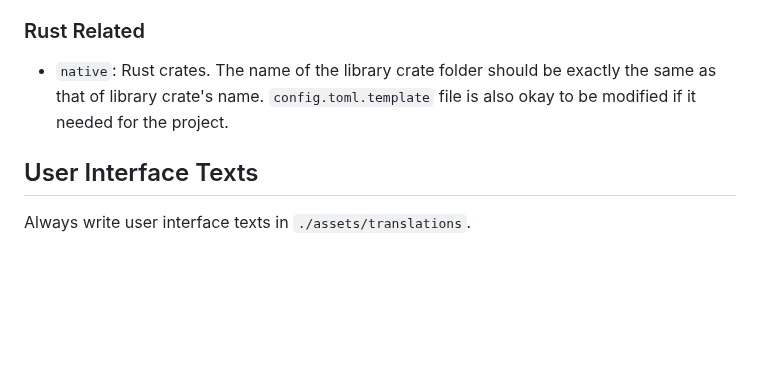
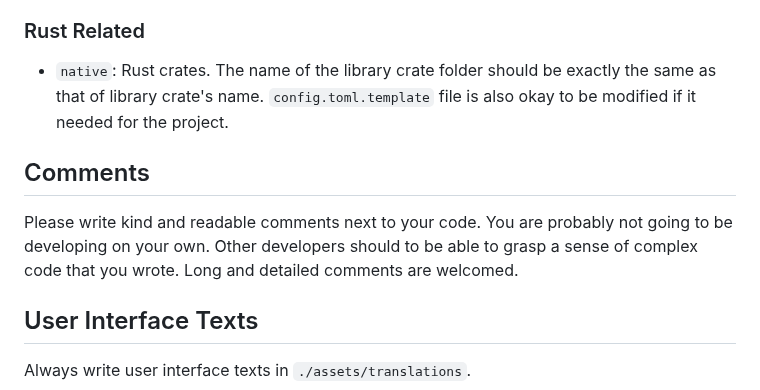
Before and after one commit to cunarist/transle, a Markdown page: README.md, the part around the change. Drawn GitHub-style; blank space fills up the shorter version.

Commit message:
Add guide about comments

```diff
--- a/README.md
+++ b/README.md
@@ -151,6 +151,10 @@ These are the top-level files and folders that are allowed to edit during app de
 
 - `native`: Rust crates. The name of the library crate folder should be exactly the same as that of library crate's name. `config.toml.template` file is also okay to be modified if it needed for the project.
 
+## Comments
+
+Please write kind and readable comments next to your code. You are probably not going to be developing on your own. Other developers should to be able to grasp a sense of complex code that you wrote. Long and detailed comments are welcomed.
+
 ## User Interface Texts
 
 Always write user interface texts in `./assets/translations`.
```
